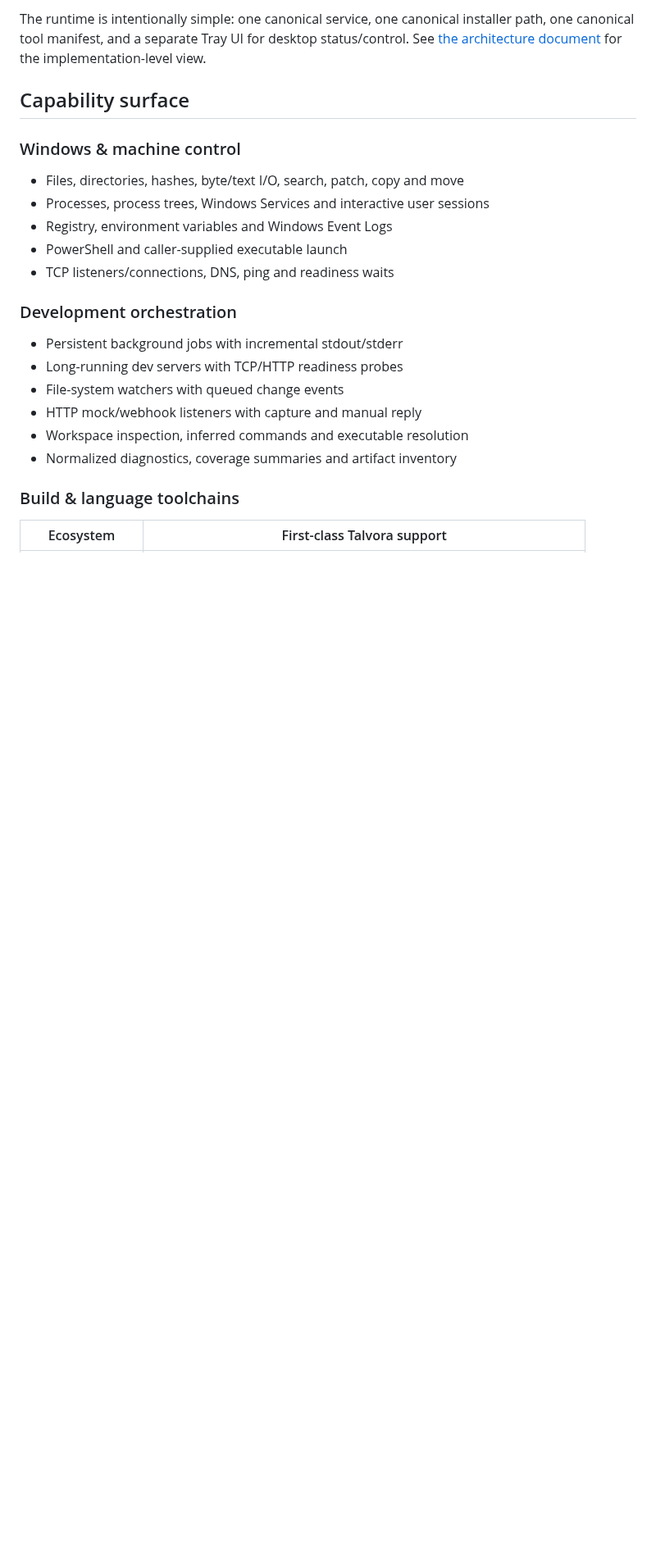
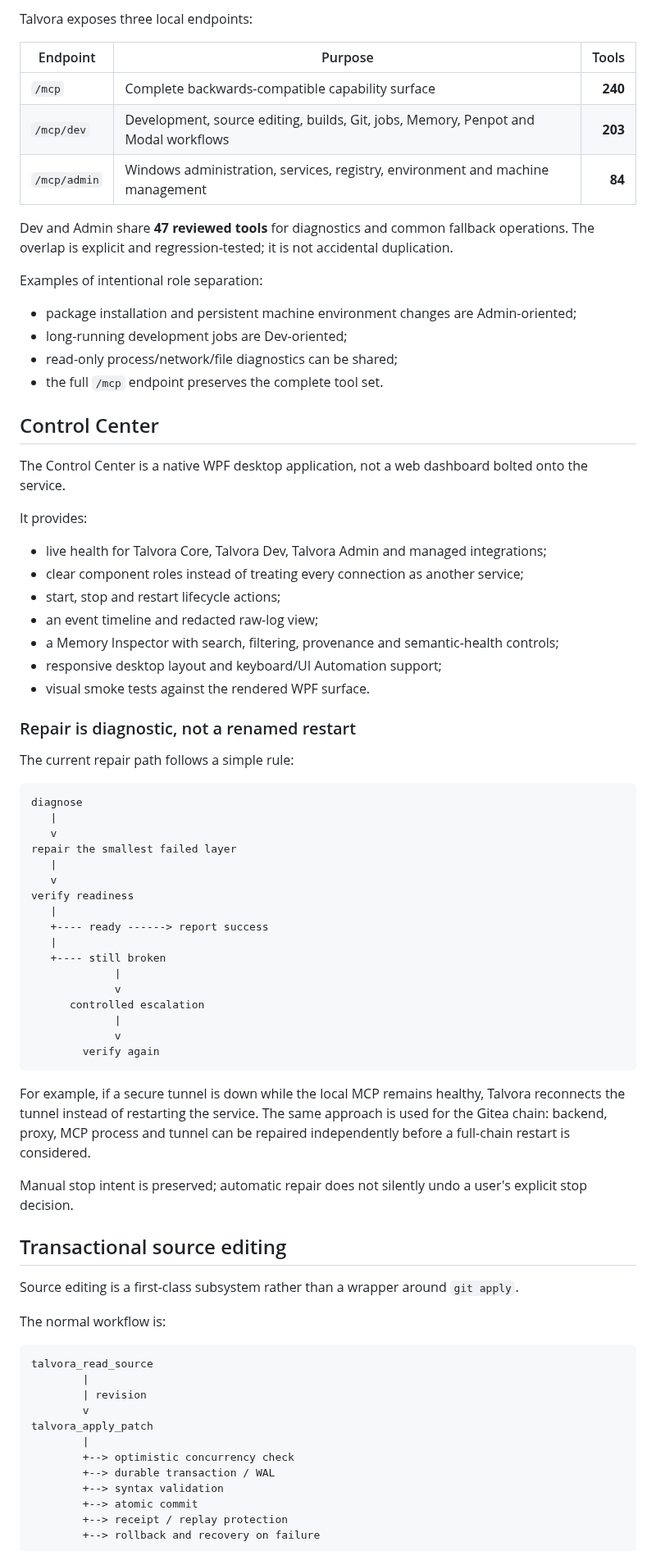
Before and after one commit to bingoweb/Talvora-MCP, a Markdown page: README.md, the part around one of its changes. Shown at 82% size. Drawn GitHub-style; blank space fills up the shorter version.

```diff
--- a/README.md
+++ b/README.md
@@ -72,25 +107,81 @@ flowchart LR
 
-The runtime is intentionally simple: one canonical service, one canonical installer path, one canonical tool manifest, and a separate Tray UI for desktop status/control. See [the architecture document](docs/ARCHITECTURE.md) for the implementation-level view.
+Talvora exposes three local endpoints:
 
-## Capability surface
+| Endpoint | Purpose | Tools |
+| --- | --- | ---: |
+| <code>/mcp</code> | Complete backwards-compatible capability surface | **240** |
+| <code>/mcp/dev</code> | Development, source editing, builds, Git, jobs, Memory, Penpot and Modal workflows | **203** |
+| <code>/mcp/admin</code> | Windows administration, services, registry, environment and machine management | **84** |
 
-### Windows & machine control
+Dev and Admin share **47 reviewed tools** for diagnostics and common fallback operations. The overlap is explicit and regression-tested; it is not accidental duplication.
 
-- Files, directories, hashes, byte/text I/O, search, patch, copy and move
-- Processes, process trees, Windows Services and interactive user sessions
-- Registry, environment variables and Windows Event Logs
-- PowerShell and caller-supplied executable launch
-- TCP listeners/connections, DNS, ping and readiness waits
+Examples of intentional role separation:
 
-### Development orchestration
+- package installation and persistent machine environment changes are Admin-oriented;
+- long-running development jobs are Dev-oriented;
+- read-only process/network/file diagnostics can be shared;
+- the full <code>/mcp</code> endpoint preserves the complete tool set.
 
-- Persistent background jobs with incremental stdout/stderr
-- Long-running dev servers with TCP/HTTP readiness probes
-- File-system watchers with queued change events
-- HTTP mock/webhook listeners with capture and manual reply
-- Workspace inspection, inferred commands and executable resolution
-- Normalized diagnostics, coverage summaries and artifact inventory
+## Control Center
 
-### Build & language toolchains
+The Control Center is a native WPF desktop application, not a web dashboard bolted onto the service.
 
-| Ecosystem | First-class Talvora support |
+It provides:
+
+- live health for Talvora Core, Talvora Dev, Talvora Admin and managed integrations;
+- clear component roles instead of treating every connection as another service;
+- start, stop and restart lifecycle actions;
+- an event timeline and redacted raw-log view;
+- a Memory Inspector with search, filtering, provenance and semantic-health controls;
+- responsive desktop layout and keyboard/UI Automation support;
+- visual smoke tests against the rendered WPF surface.
+
+### Repair is diagnostic, not a renamed restart
+
+The current repair path follows a simple rule:
+
+~~~text
+diagnose
+   |
+   v
+repair the smallest failed layer
+   |
+   v
+verify readiness
+   |
+   +---- ready ------> report success
+   |
+   +---- still broken
+             |
+             v
+      controlled escalation
+             |
+             v
+        verify again
+~~~
+
+For example, if a secure tunnel is down while the local MCP remains healthy, Talvora reconnects the tunnel instead of restarting the service. The same approach is used for the Gitea chain: backend, proxy, MCP process and tunnel can be repaired independently before a full-chain restart is considered.
+
+Manual stop intent is preserved; automatic repair does not silently undo a user's explicit stop decision.
+
+## Transactional source editing
+
+Source editing is a first-class subsystem rather than a wrapper around <code>git apply</code>.
+
+The normal workflow is:
+
+~~~text
+talvora_read_source
+        |
+        | revision
+        v
+talvora_apply_patch
+        |
+        +--> optimistic concurrency check
+        +--> durable transaction / WAL
+        +--> syntax validation
+        +--> atomic commit
+        +--> receipt / replay protection
+        +--> rollback and recovery on failure
+~~~
+
```
Also changed, not shown: other parts of README.md (+221 -158 lines), docs/media/control-center.png (added).
